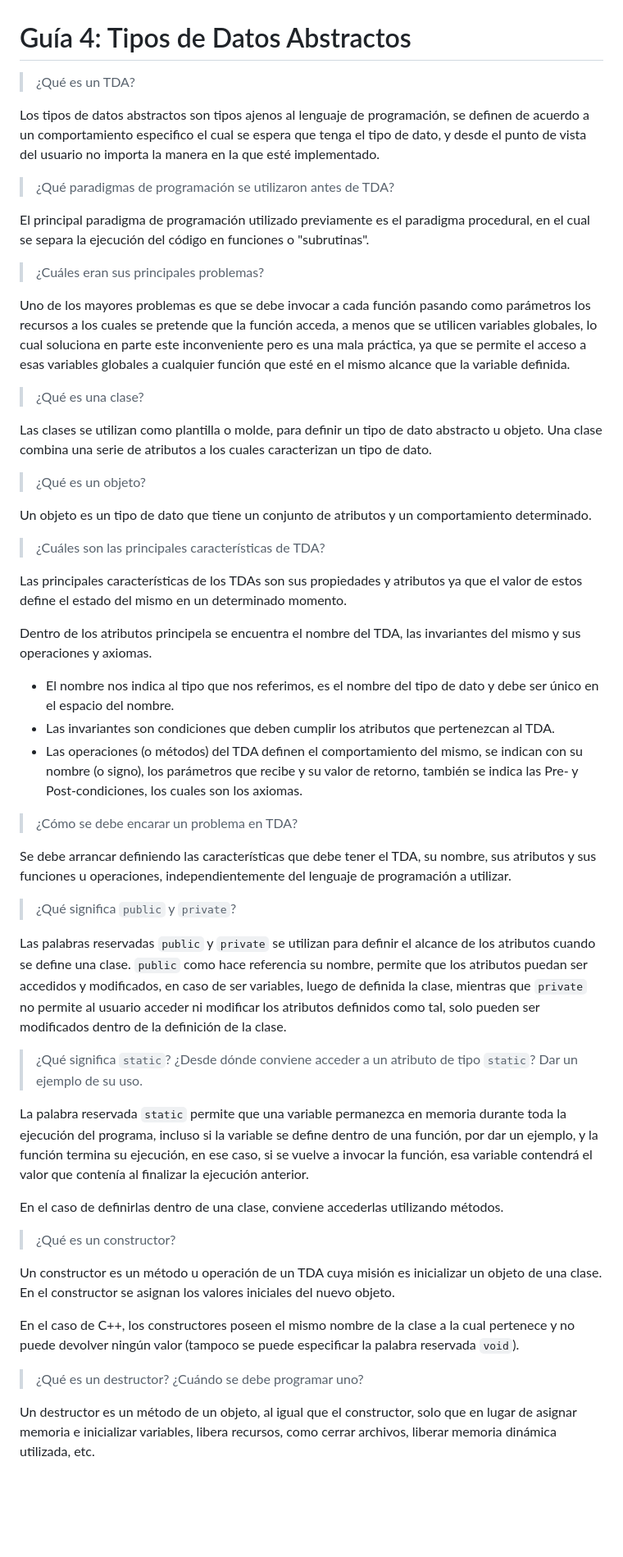
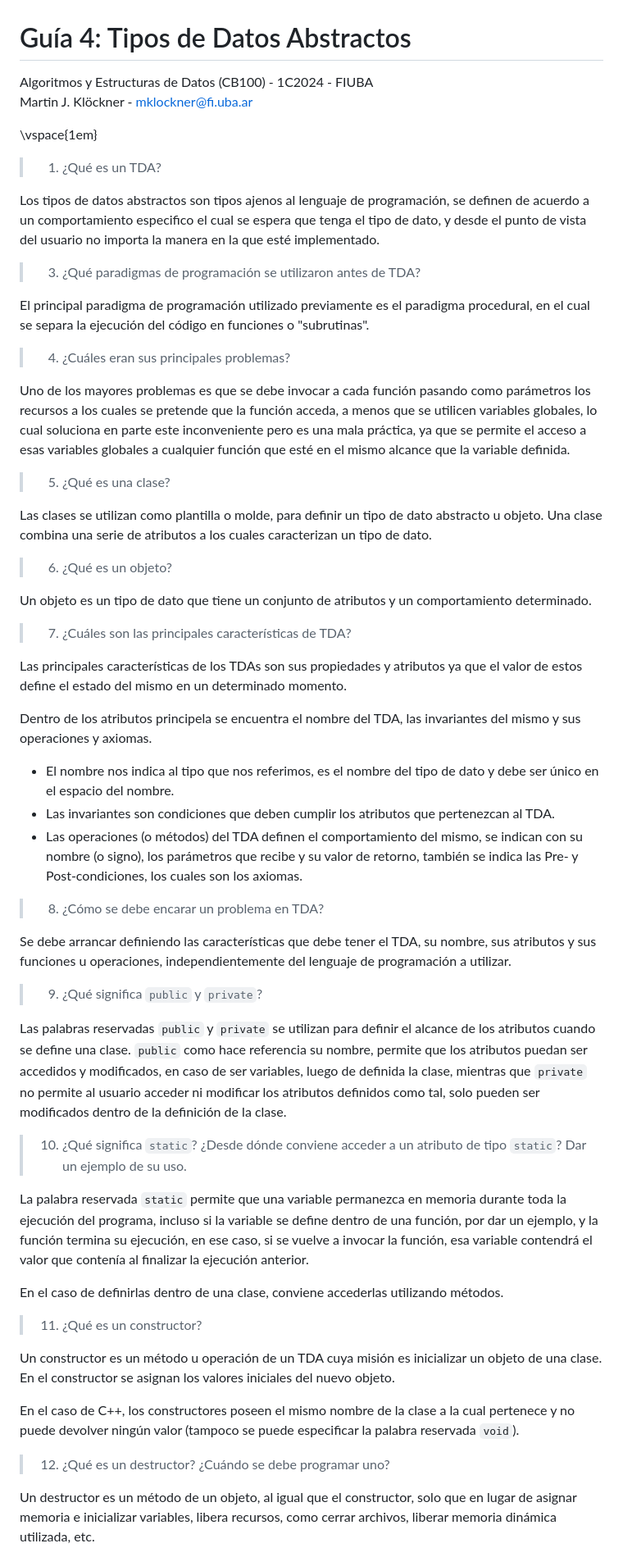
Before and after one commit to mjkloeckner/CB100, a Markdown page: guias/4/respuestas.md, the part around the change printed below. Shown: that part at 82% size. Rendered like a GitHub page; blank space fills up the shorter version.

```diff
--- a/guias/4/respuestas.md
+++ b/guias/4/respuestas.md
@@ -1,19 +1,23 @@
 # Guía 4: Tipos de Datos Abstractos
 
-> ¿Qué es un TDA?
+Algoritmos y Estructuras de Datos (CB100) - 1C2024 - FIUBA
+Martin J. Klöckner - [mklockner@fi.uba.ar](mailto:mklockner@fi.uba.ar)
+
+\vspace{1em}
+> 1. ¿Qué es un TDA?
 
 Los tipos de datos abstractos son tipos ajenos al lenguaje de programación, se
 definen de acuerdo a un comportamiento especifico el cual se espera que tenga el
 tipo de dato, y desde el punto de vista del usuario no importa la manera en la
 que esté implementado.
 
-> ¿Qué paradigmas de programación se utilizaron antes de TDA?
+> 3. ¿Qué paradigmas de programación se utilizaron antes de TDA?
 
 El principal paradigma de programación utilizado previamente es el paradigma
 procedural, en el cual se separa la ejecución del código en funciones o
 "subrutinas".
 
-> ¿Cuáles eran sus principales problemas?
+> 4. ¿Cuáles eran sus principales problemas?
 
 Uno de los mayores problemas es que se debe invocar a cada función pasando como
 parámetros los recursos a los cuales se pretende que la función acceda, a menos
@@ -22,18 +26,18 @@ inconveniente pero es una mala práctica, ya que se permite el acceso a esas
 variables globales a cualquier función que esté en el mismo alcance que la
 variable definida.
 
-> ¿Qué es una clase?
+> 5. ¿Qué es una clase?
 
 Las clases se utilizan como plantilla o molde, para definir un tipo de dato
 abstracto u objeto. Una clase combina una serie de atributos a los cuales
 caracterizan un tipo de dato.
 
-> ¿Qué es un objeto?
+> 6. ¿Qué es un objeto?
 
 Un objeto es un tipo de dato que tiene un conjunto de atributos y un
 comportamiento determinado.
 
-> ¿Cuáles son las principales características de TDA?
+> 7. ¿Cuáles son las principales características de TDA?
 
 Las principales características de los TDAs son sus propiedades y atributos ya
 que el valor de estos define el estado del mismo en un determinado momento.
@@ -50,13 +54,13 @@ invariantes del mismo y sus operaciones y axiomas.
   retorno, también se indica las Pre- y Post-condiciones, los cuales son los
   axiomas.
 
-> ¿Cómo se debe encarar un problema en TDA?
+> 8. ¿Cómo se debe encarar un problema en TDA?
 
 Se debe arrancar definiendo las características que debe tener el TDA, su
 nombre, sus atributos y sus funciones u operaciones, independientemente del
 lenguaje de programación a utilizar.
 
-> ¿Qué significa `public` y `private`?
+> 9. ¿Qué significa `public` y `private`?
 
 Las palabras reservadas `public` y `private` se utilizan para definir el alcance
 de los atributos cuando se define una clase. `public` como hace referencia su
@@ -65,8 +69,8 @@ ser variables, luego de definida la clase, mientras que `private` no
 permite al usuario acceder ni modificar los atributos definidos como tal, solo
 pueden ser modificados dentro de la definición de la clase.
 
-> ¿Qué significa `static`? ¿Desde dónde conviene acceder a un atributo de tipo
-> `static`? Dar un ejemplo de su uso.
+> 10. ¿Qué significa `static`? ¿Desde dónde conviene acceder a un atributo de
+>     tipo `static`? Dar un ejemplo de su uso.
 
 La palabra reservada `static` permite que una variable permanezca en memoria
 durante toda la ejecución del programa, incluso si la variable se define dentro
@@ -77,7 +81,7 @@ contenía al finalizar la ejecución anterior.
 En el caso de definirlas dentro de una clase, conviene accederlas utilizando
 métodos.
 
-> ¿Qué es un constructor?
+> 11. ¿Qué es un constructor?
 
 Un constructor es un método u operación de un TDA cuya misión es inicializar un
 objeto de una clase. En el constructor se asignan los valores iniciales del
@@ -87,7 +91,7 @@ En el caso de C++, los constructores poseen el mismo nombre de la clase a la
 cual pertenece y no puede devolver ningún valor (tampoco se puede especificar la
 palabra reservada `void`).
 
-> ¿Qué es un destructor? ¿Cuándo se debe programar uno?
+> 12. ¿Qué es un destructor? ¿Cuándo se debe programar uno?
 
 Un destructor es un método de un objeto, al igual que el constructor, solo que
 en lugar de asignar memoria e inicializar variables, libera recursos, como
```
Also changed, not shown: other parts of guias/4/respuestas.md (+5 -5 lines).
